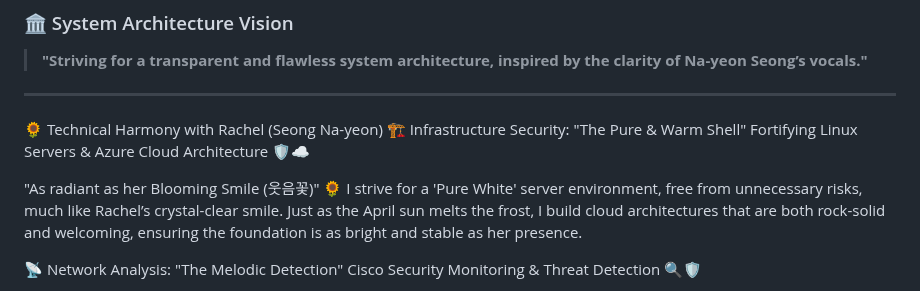
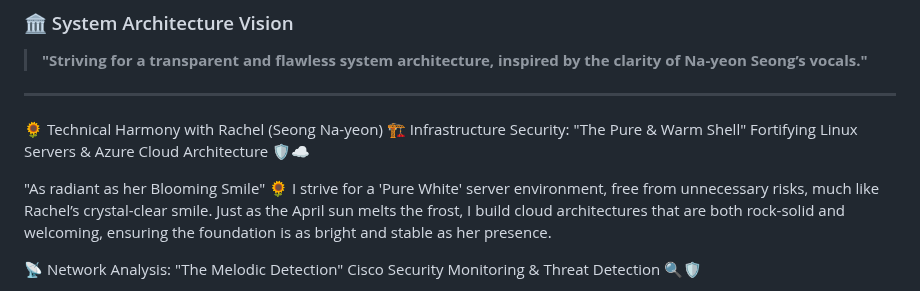
Before and after one commit to ikaramz/ikaramz.github.io, a Markdown page: README.md, the part around the change. Drawn GitHub-style.

Commit message:
README.md 업데이트

```diff
--- a/README.md
+++ b/README.md
@@ -19,7 +19,7 @@
 🏗️ Infrastructure Security: "The Pure & Warm Shell"
 Fortifying Linux Servers & Azure Cloud Architecture 🛡️☁️
 
-"As radiant as her Blooming Smile (웃음꽃)" 🌻
+"As radiant as her Blooming Smile" 🌻
 I strive for a 'Pure White' server environment, free from unnecessary risks, much like Rachel’s crystal-clear smile. Just as the April sun melts the frost, I build cloud architectures that are both rock-solid and welcoming, ensuring the foundation is as bright and stable as her presence.
 
 📡 Network Analysis: "The Melodic Detection"
```
